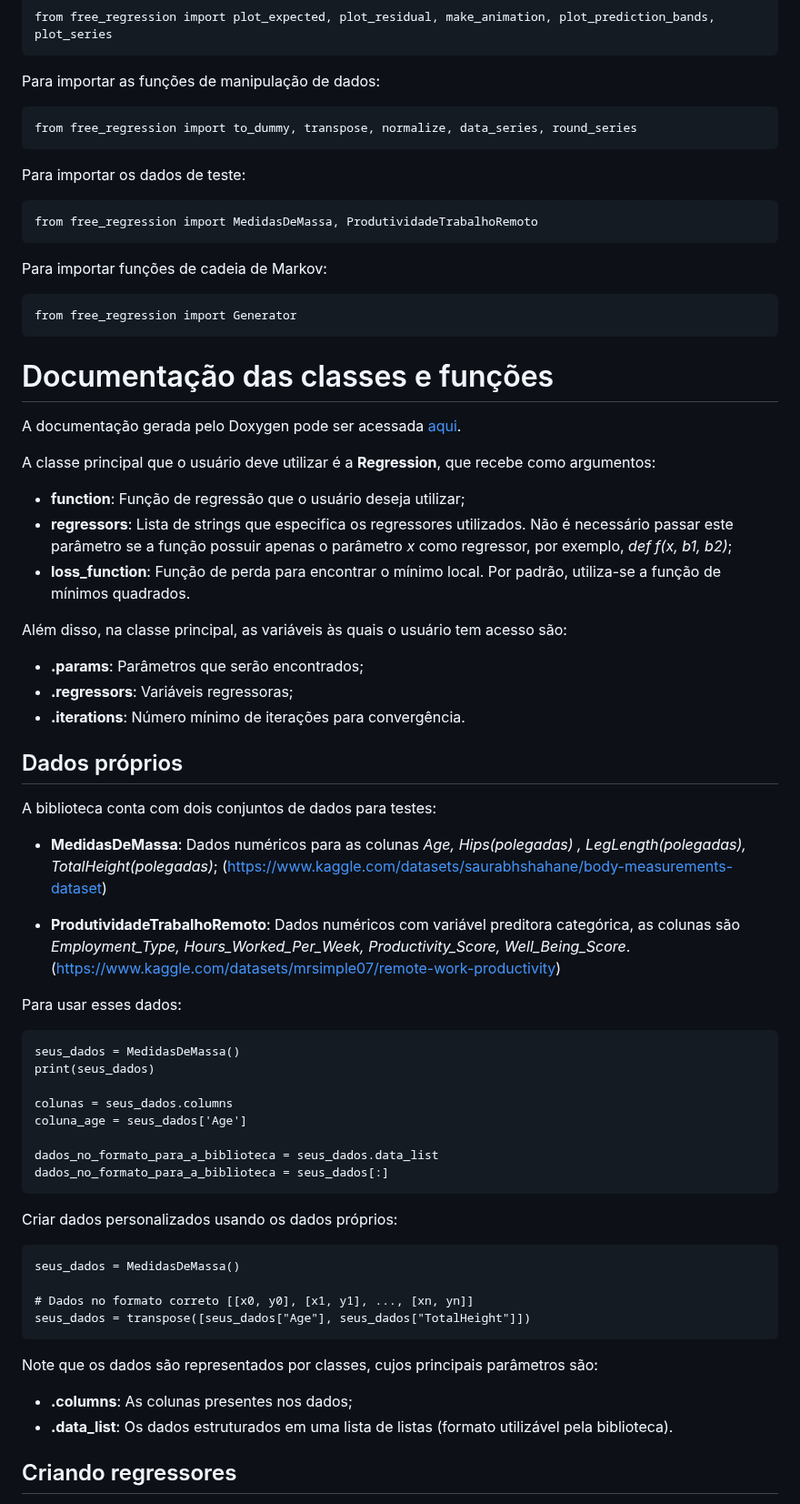
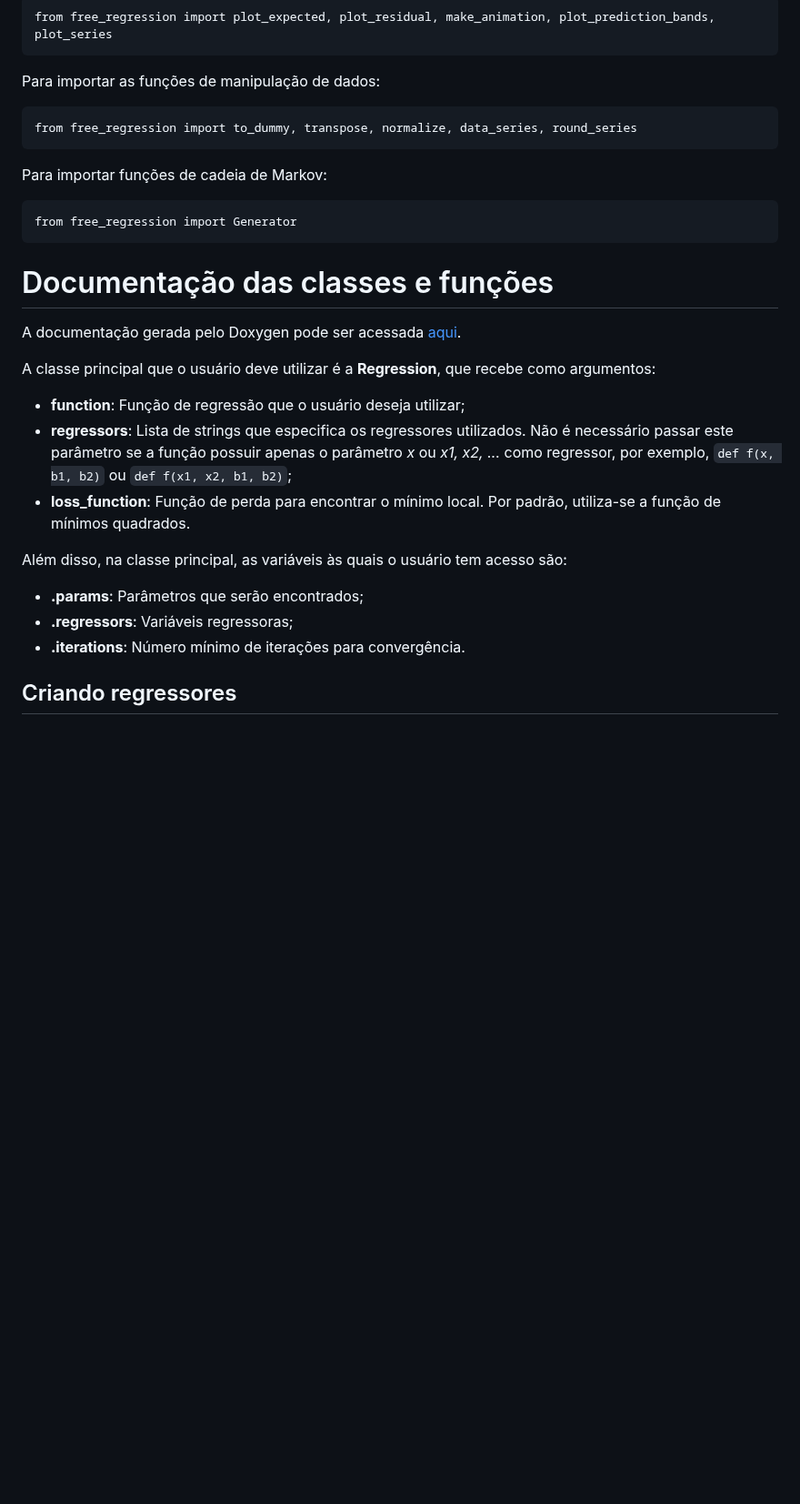
Before and after one commit to IanAguiar-ai/free_regression, a Markdown page: README.md, the part around one of its changes. Shown at 91% size. Drawn GitHub-style; blank space fills up the shorter version.

````diff
--- a/README.md
+++ b/README.md
@@ -40,12 +40,6 @@ Para importar as funções de manipulação de dados:
 from free_regression import to_dummy, transpose, normalize, data_series, round_series
 ```
 
-Para importar os dados de teste:
-
-```
-from free_regression import MedidasDeMassa, ProdutividadeTrabalhoRemoto
-```
-
 Para importar funções de cadeia de Markov:
 
 ```
@@ -59,7 +53,7 @@ A documentação gerada pelo Doxygen pode ser acessada [aqui](https://github.com
 A classe principal que o usuário deve utilizar é a **Regression**, que recebe como argumentos:
 
 - **function**: Função de regressão que o usuário deseja utilizar;
-- **regressors**: Lista de strings que especifica os regressores utilizados. Não é necessário passar este parâmetro se a função possuir apenas o parâmetro *x* como regressor, por exemplo, *def f(x, b1, b2)*;
+- **regressors**: Lista de strings que especifica os regressores utilizados. Não é necessário passar este parâmetro se a função possuir apenas o parâmetro *x* ou *x1, x2, ...* como regressor, por exemplo, `def f(x, b1, b2)` ou `def f(x1, x2, b1, b2)`;
 - **loss_function**: Função de perda para encontrar o mínimo local. Por padrão, utiliza-se a função de mínimos quadrados.
 
 Além disso, na classe principal, as variáveis às quais o usuário tem acesso são:
@@ -67,41 +61,6 @@ Além disso, na classe principal, as variáveis às quais o usuário tem acesso
 - **.params**: Parâmetros que serão encontrados;
 - **.regressors**: Variáveis regressoras;
 - **.iterations**: Número mínimo de iterações para convergência.
-
-## Dados próprios
-
-A biblioteca conta com dois conjuntos de dados para testes:
-
-- **MedidasDeMassa**: Dados numéricos para as colunas *Age, Hips(polegadas) , LegLength(polegadas), TotalHeight(polegadas)*; (https://www.kaggle.com/datasets/saurabhshahane/body-measurements-dataset)
-
-- **ProdutividadeTrabalhoRemoto**: Dados numéricos com variável preditora categórica, as colunas são *Employment_Type, Hours_Worked_Per_Week, Productivity_Score, Well_Being_Score*. (https://www.kaggle.com/datasets/mrsimple07/remote-work-productivity)
-
-Para usar esses dados:
-
-```
-seus_dados = MedidasDeMassa()
-print(seus_dados)
-
-colunas = seus_dados.columns
-coluna_age = seus_dados['Age']
-
-dados_no_formato_para_a_biblioteca = seus_dados.data_list
-dados_no_formato_para_a_biblioteca = seus_dados[:]
-```
-
-Criar dados personalizados usando os dados próprios:
-
-```
-seus_dados = MedidasDeMassa()
-
-# Dados no formato correto [[x0, y0], [x1, y1], ..., [xn, yn]]
-seus_dados = transpose([seus_dados["Age"], seus_dados["TotalHeight"]])
-```
-
-Note que os dados são representados por classes, cujos principais parâmetros são:
-
-- **.columns**: As colunas presentes nos dados;
-- **.data_list**: Os dados estruturados em uma lista de listas (formato utilizável pela biblioteca).
 
 ## Criando regressores
 
````
Also changed, not shown: other parts of README.md (+45 -0 lines).
